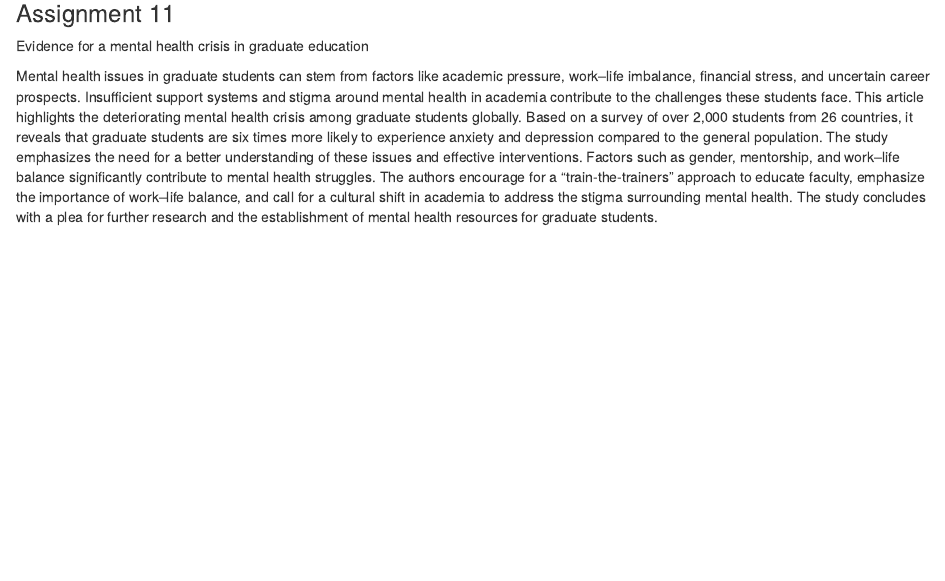
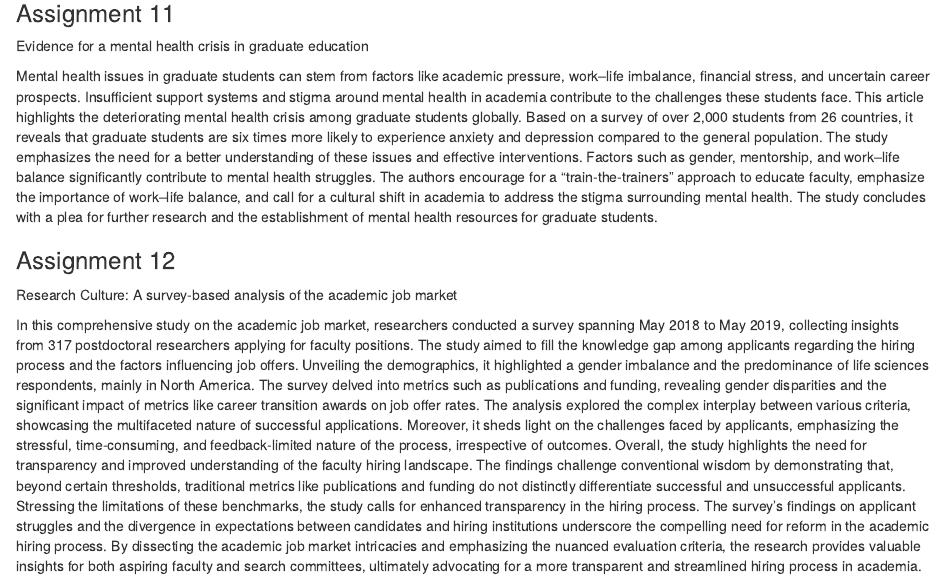
Before and after one commit to PrecisionGIS/WILD7970, an R Markdown document (WILD7970.Rmd): the page in a window 1100 px wide, from 4510 px down. Rendered offline with R 4.5, knitr and Pandoc, with nearby package versions.

Commit message:
Update WILD7970.Rmd

```diff
--- a/WILD7970.Rmd
+++ b/WILD7970.Rmd
@@ -145,3 +145,8 @@ Evidence for a mental health crisis in graduate education
 
 Mental health issues in graduate students can stem from factors like academic pressure, work–life imbalance, financial stress, and uncertain career prospects. Insufficient support systems and stigma around mental health in academia contribute to the challenges these students face.
 This article highlights the deteriorating mental health crisis among graduate students globally. Based on a survey of over 2,000 students from 26 countries, it reveals that graduate students are six times more likely to experience anxiety and depression compared to the general population. The study emphasizes the need for a better understanding of these issues and effective interventions. Factors such as gender, mentorship, and work–life balance significantly contribute to mental health struggles. The authors encourage for a "train-the-trainers" approach to educate faculty, emphasize the importance of work–life balance, and call for a cultural shift in academia to address the stigma surrounding mental health. The study concludes with a plea for further research and the establishment of mental health resources for graduate students.
+
+### Assignment 12
+Research Culture: A survey-based analysis of the academic job market
+
+In this comprehensive study on the academic job market, researchers conducted a survey spanning May 2018 to May 2019, collecting insights from 317 postdoctoral researchers applying for faculty positions. The study aimed to fill the knowledge gap among applicants regarding the hiring process and the factors influencing job offers. Unveiling the demographics, it highlighted a gender imbalance and the predominance of life sciences respondents, mainly in North America. The survey delved into metrics such as publications and funding, revealing gender disparities and the significant impact of metrics like career transition awards on job offer rates. The analysis explored the complex interplay between various criteria, showcasing the multifaceted nature of successful applications. Moreover, it sheds light on the challenges faced by applicants, emphasizing the stressful, time-consuming, and feedback-limited nature of the process, irrespective of outcomes. Overall, the study highlights the need for transparency and improved understanding of the faculty hiring landscape. The findings challenge conventional wisdom by demonstrating that, beyond certain thresholds, traditional metrics like publications and funding do not distinctly differentiate successful and unsuccessful applicants. Stressing the limitations of these benchmarks, the study calls for enhanced transparency in the hiring process. The survey's findings on applicant struggles and the divergence in expectations between candidates and hiring institutions underscore the compelling need for reform in the academic hiring process. By dissecting the academic job market intricacies and emphasizing the nuanced evaluation criteria, the research provides valuable insights for both aspiring faculty and search committees, ultimately advocating for a more transparent and streamlined hiring process in academia.
```
